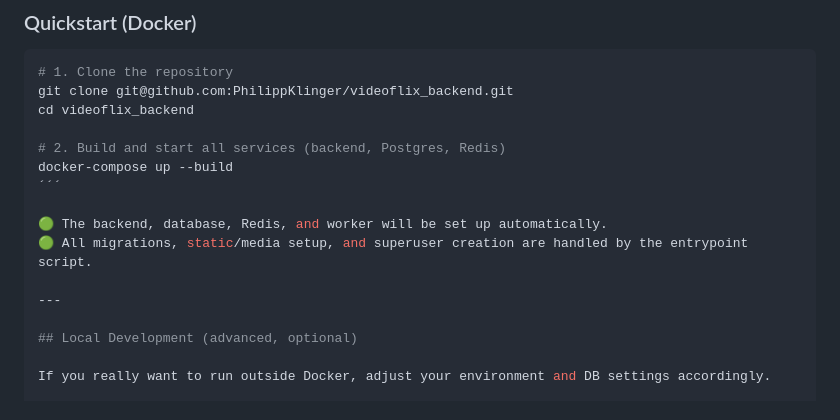
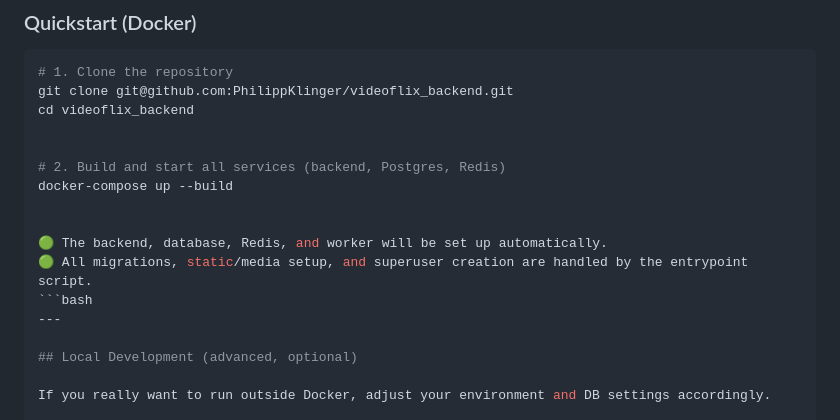
Before and after one commit to PhilippKlinger/videoflix-backend, a Markdown page: README.md, the part around the change. Drawn GitHub-style.

Commit message:
improved README

````diff
--- a/README.md
+++ b/README.md
@@ -52,13 +52,14 @@ Videoflix allows users to register, upload videos, stream in multiple resolution
 git clone git@github.com:PhilippKlinger/videoflix_backend.git
 cd videoflix_backend
 
+
 # 2. Build and start all services (backend, Postgres, Redis)
 docker-compose up --build
-´´´
+
 
 🟢 The backend, database, Redis, and worker will be set up automatically.
 🟢 All migrations, static/media setup, and superuser creation are handled by the entrypoint script.
-
+```bash
 ---
 
 ## Local Development (advanced, optional)
````
